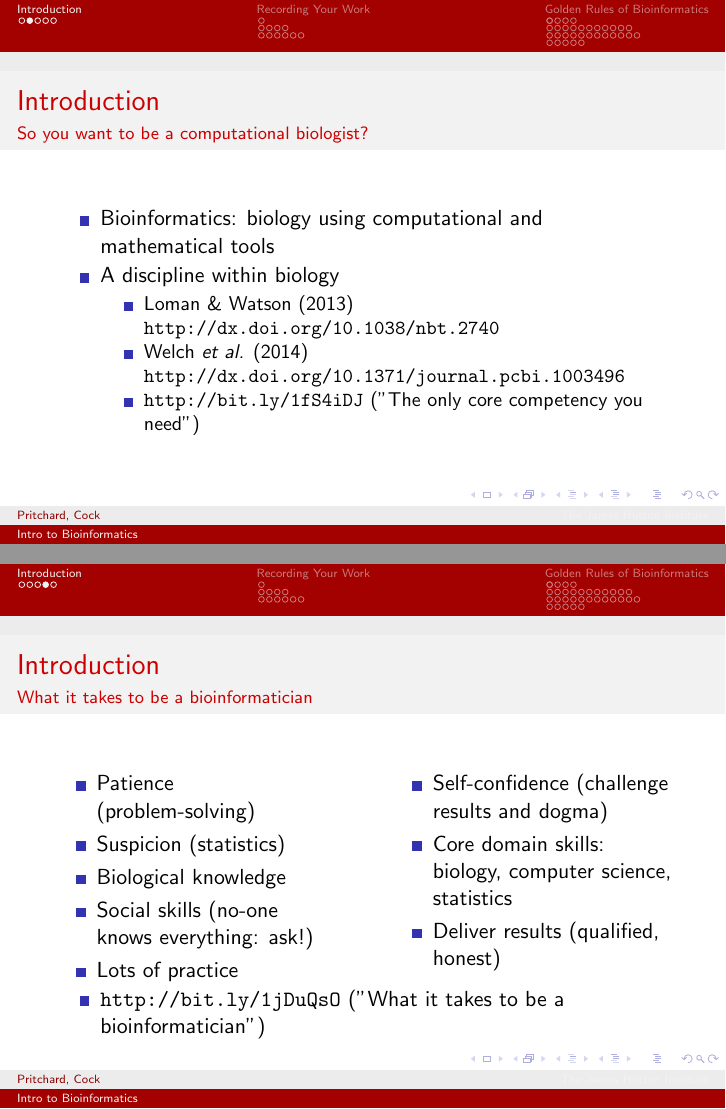
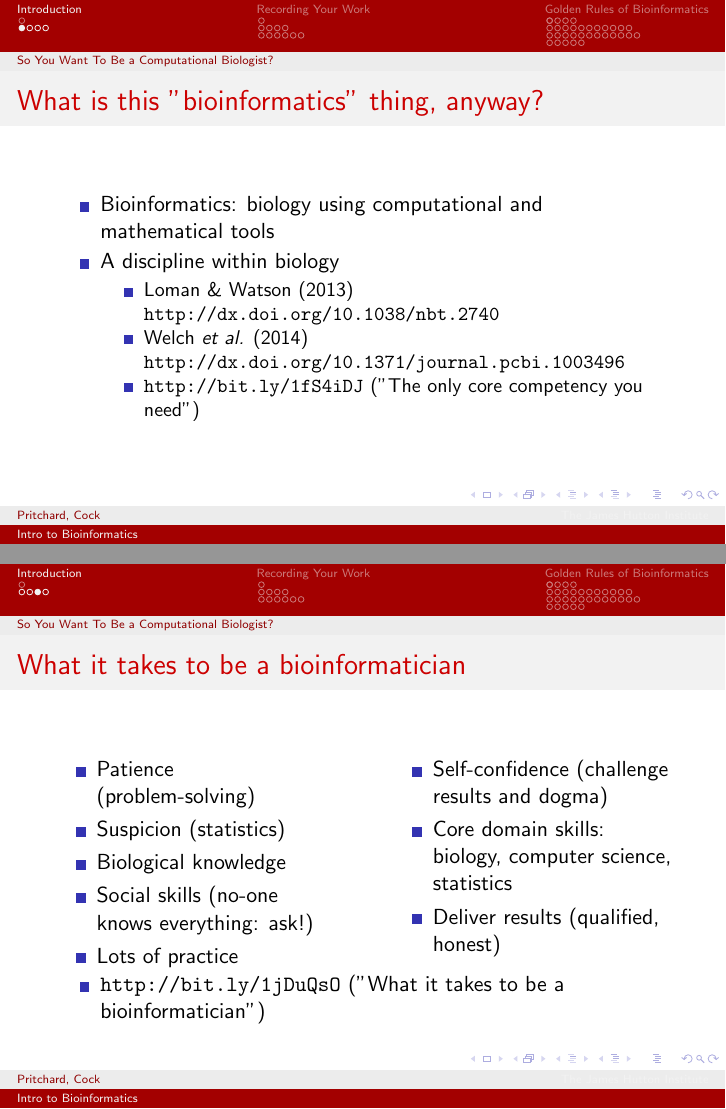
Before and after one commit to widdowquinn/Teaching-Intro-to-Bioinf, LaTeX slides (presentation/part1_introduction.tex): pages 3 and 5 of 61, joined at a grey line. Compiled offline with pdfLaTeX.

Commit message:
Minor changes to some slides.

```diff
--- a/presentation/part1_introduction.tex
+++ b/presentation/part1_introduction.tex
@@ -43,9 +43,9 @@
  %%%
  % SECTION: Introduction
   \section{Introduction}
+  \subsection{So You Want To Be a Computational Biologist?}
   \begin{frame}
-    \frametitle{Introduction}
-    \framesubtitle{So you want to be a computational biologist?}
+    \frametitle{What is this "bioinformatics" thing, anyway?}
     \begin{itemize}
       \item Bioinformatics: biology using computational and mathematical tools
       \item A discipline within biology
@@ -74,8 +73,7 @@
   \end{frame}
 
   \begin{frame}
-    \frametitle{Introduction}
-    \framesubtitle{What it takes to be a bioinformatician}
+    \frametitle{What it takes to be a bioinformatician}
     \begin{columns}[t]
       \begin{column}{5cm}
         \begin{itemize}
```
Also changed, not shown: presentation/part1_introduction.tex (7 more changed lines).
